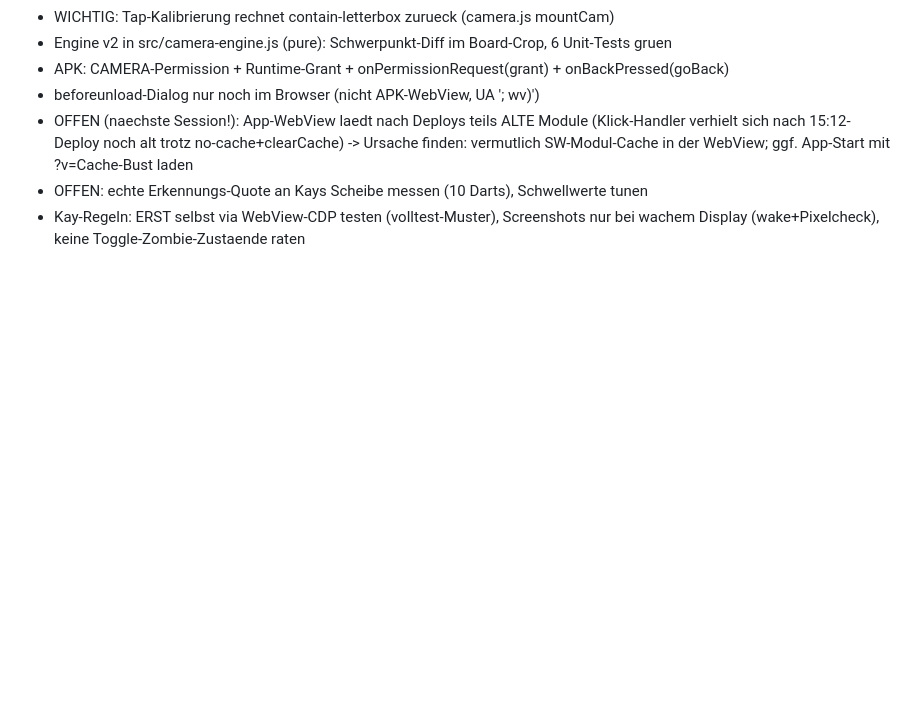
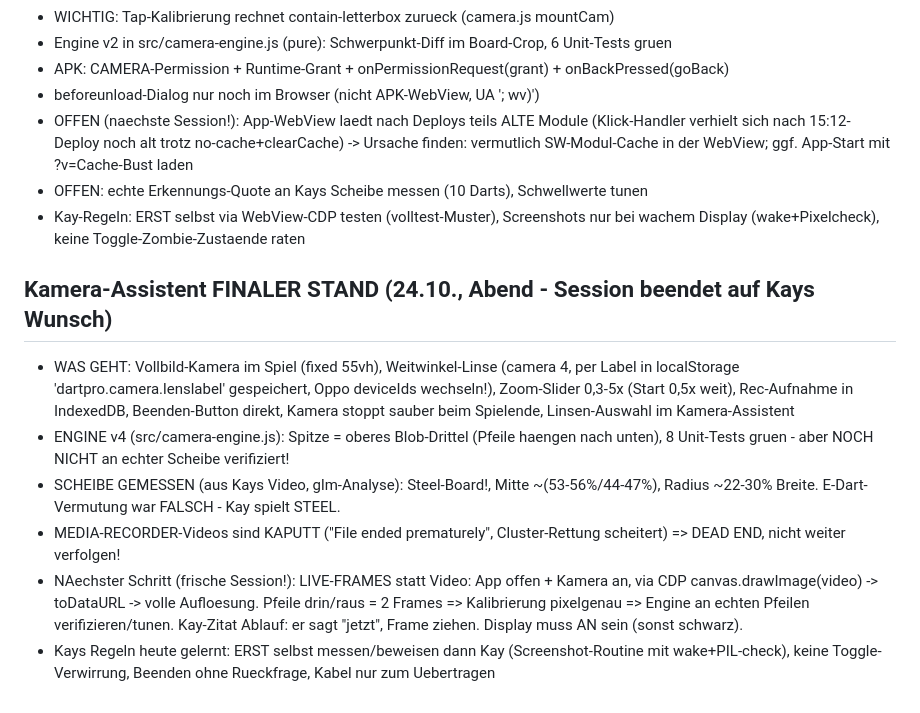
Before and after one commit to Raiserhead81/dart-app, a Markdown page: NOTIZEN.md, the part around the change. GitHub-like rendering; blank space fills up the shorter version.

Commit message:
NOTIZEN: Kamera finaler Stand + naechste Schritte (Live-Frames statt kaputter Recorder-Videos)

```diff
--- a/NOTIZEN.md
+++ b/NOTIZEN.md
@@ -29,3 +29,21 @@
 - OFFEN: echte Erkennungs-Quote an Kays Scheibe messen (10 Darts), Schwellwerte tunen
 - Kay-Regeln: ERST selbst via WebView-CDP testen (volltest-Muster), Screenshots nur bei
   wachem Display (wake+Pixelcheck), keine Toggle-Zombie-Zustaende raten
+
+## Kamera-Assistent FINALER STAND (24.10., Abend - Session beendet auf Kays Wunsch)
+- WAS GEHT: Vollbild-Kamera im Spiel (fixed 55vh), Weitwinkel-Linse (camera 4, per
+  Label in localStorage 'dartpro.camera.lenslabel' gespeichert, Oppo deviceIds wechseln!),
+  Zoom-Slider 0,3-5x (Start 0,5x weit), Rec-Aufnahme in IndexedDB, Beenden-Button direkt,
+  Kamera stoppt sauber beim Spielende, Linsen-Auswahl im Kamera-Assistent
+- ENGINE v4 (src/camera-engine.js): Spitze = oberes Blob-Drittel (Pfeile haengen nach
+  unten), 8 Unit-Tests gruen - aber NOCH NICHT an echter Scheibe verifiziert!
+- SCHEIBE GEMESSEN (aus Kays Video, glm-Analyse): Steel-Board!, Mitte ~(53-56%/44-47%),
+  Radius ~22-30% Breite. E-Dart-Vermutung war FALSCH - Kay spielt STEEL.
+- MEDIA-RECORDER-Videos sind KAPUTT ("File ended prematurely", Cluster-Rettung scheitert)
+  => DEAD END, nicht weiter verfolgen!
+- NAechster Schritt (frische Session!): LIVE-FRAMES statt Video: App offen + Kamera an,
+  via CDP canvas.drawImage(video) -> toDataURL -> volle Aufloesung. Pfeile drin/raus =
+  2 Frames => Kalibrierung pixelgenau => Engine an echten Pfeilen verifizieren/tunen.
+  Kay-Zitat Ablauf: er sagt "jetzt", Frame ziehen. Display muss AN sein (sonst schwarz).
+- Kays Regeln heute gelernt: ERST selbst messen/beweisen dann Kay (Screenshot-Routine mit
+  wake+PIL-check), keine Toggle-Verwirrung, Beenden ohne Rueckfrage, Kabel nur zum Uebertragen
```
